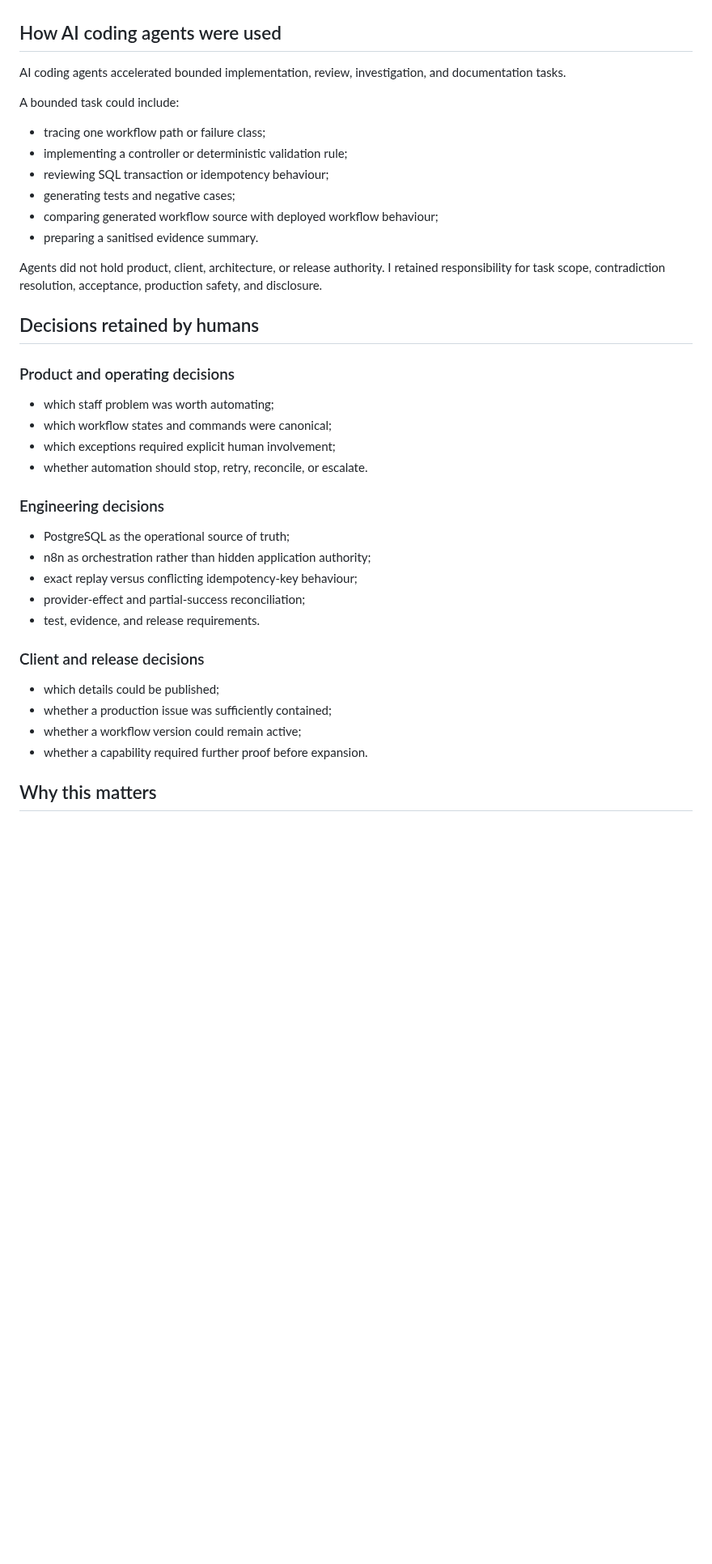
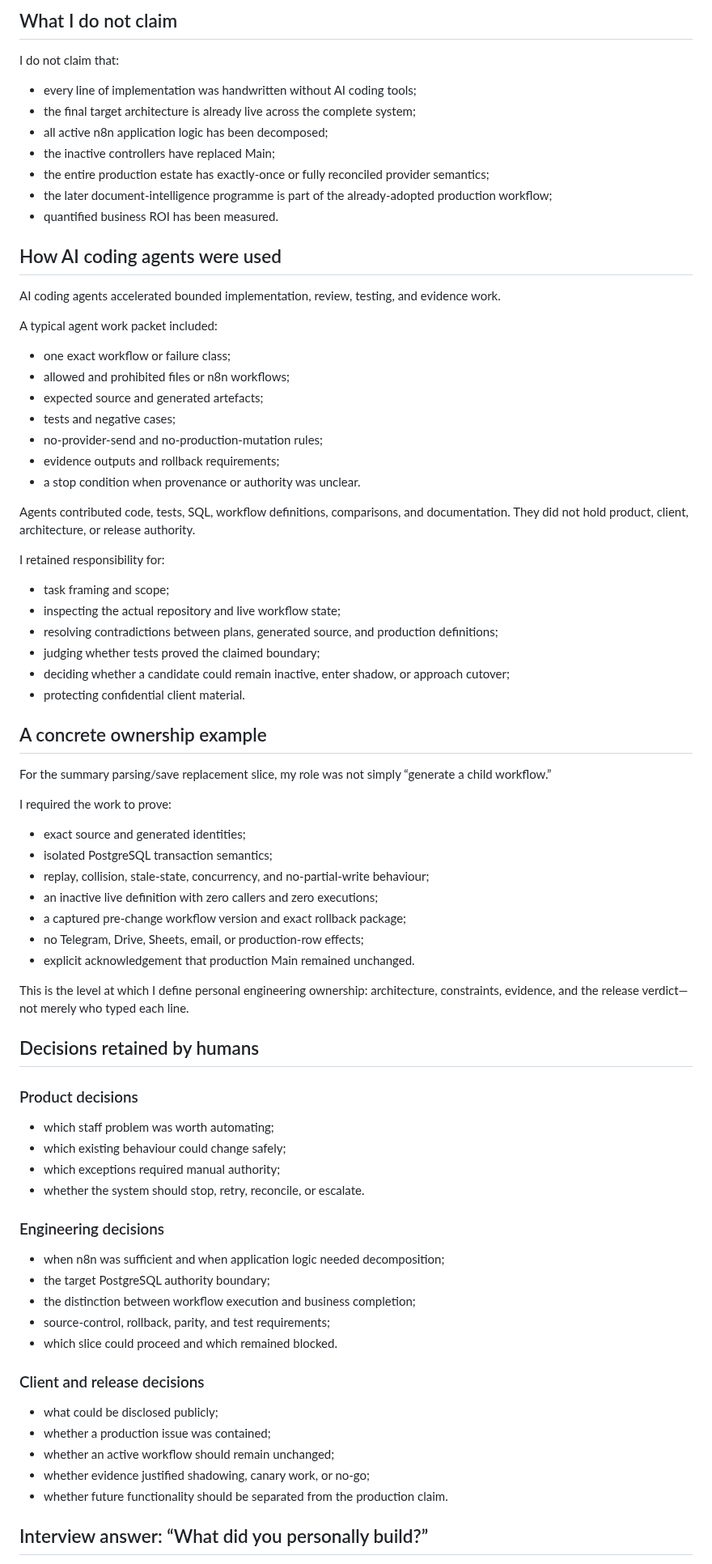
Before and after one commit to joyboy257/joyboy257, a Markdown page: showcases/amelia-bot/role-and-ownership.md, the part around one of its changes. Shown at 81% size. Drawn GitHub-style; blank space fills up the shorter version.

Commit message:
Clarify Amelia ownership across production and hardening phases

```diff
--- a/showcases/amelia-bot/role-and-ownership.md
+++ b/showcases/amelia-bot/role-and-ownership.md
@@ -32,42 +73,80 @@ My engineering responsibility included:
+## What I do not claim
+
+I do not claim that:
+
+- every line of implementation was handwritten without AI coding tools;
+- the final target architecture is already live across the complete system;
+- all active n8n application logic has been decomposed;
+- the inactive controllers have replaced Main;
+- the entire production estate has exactly-once or fully reconciled provider semantics;
+- the later document-intelligence programme is part of the already-adopted production workflow;
+- quantified business ROI has been measured.
 
 ## How AI coding agents were used
 
-AI coding agents accelerated bounded implementation, review, investigation, and documentation tasks.
+AI coding agents accelerated bounded implementation, review, testing, and evidence work.
 
-A bounded task could include:
+A typical agent work packet included:
 
-- tracing one workflow path or failure class;
-- implementing a controller or deterministic validation rule;
-- reviewing SQL transaction or idempotency behaviour;
-- generating tests and negative cases;
-- comparing generated workflow source with deployed workflow behaviour;
-- preparing a sanitised evidence summary.
+- one exact workflow or failure class;
+- allowed and prohibited files or n8n workflows;
+- expected source and generated artefacts;
+- tests and negative cases;
+- no-provider-send and no-production-mutation rules;
+- evidence outputs and rollback requirements;
+- a stop condition when provenance or authority was unclear.
 
-Agents did not hold product, client, architecture, or release authority. I retained responsibility for task scope, contradiction resolution, acceptance, production safety, and disclosure.
+Agents contributed code, tests, SQL, workflow definitions, comparisons, and documentation. They did not hold product, client, architecture, or release authority.
+
+I retained responsibility for:
+
+- task framing and scope;
+- inspecting the actual repository and live workflow state;
+- resolving contradictions between plans, generated source, and production definitions;
+- judging whether tests proved the claimed boundary;
+- deciding whether a candidate could remain inactive, enter shadow, or approach cutover;
+- protecting confidential client material.
+
+## A concrete ownership example
+
+For the summary parsing/save replacement slice, my role was not simply “generate a child workflow.”
+
+I required the work to prove:
+
+- exact source and generated identities;
+- isolated PostgreSQL transaction semantics;
+- replay, collision, stale-state, concurrency, and no-partial-write behaviour;
+- an inactive live definition with zero callers and zero executions;
+- a captured pre-change workflow version and exact rollback package;
+- no Telegram, Drive, Sheets, email, or production-row effects;
+- explicit acknowledgement that production Main remained unchanged.
+
+This is the level at which I define personal engineering ownership: architecture, constraints, evidence, and the release verdict—not merely who typed each line.
 
 ## Decisions retained by humans
 
-### Product and operating decisions
+### Product decisions
 
 - which staff problem was worth automating;
-- which workflow states and commands were canonical;
-- which exceptions required explicit human involvement;
-- whether automation should stop, retry, reconcile, or escalate.
+- which existing behaviour could change safely;
+- which exceptions required manual authority;
+- whether the system should stop, retry, reconcile, or escalate.
 
 ### Engineering decisions
 
-- PostgreSQL as the operational source of truth;
-- n8n as orchestration rather than hidden application authority;
-- exact replay versus conflicting idempotency-key behaviour;
-- provider-effect and partial-success reconciliation;
-- test, evidence, and release requirements.
+- when n8n was sufficient and when application logic needed decomposition;
+- the target PostgreSQL authority boundary;
+- the distinction between workflow execution and business completion;
+- source-control, rollback, parity, and test requirements;
+- which slice could proceed and which remained blocked.
 
 ### Client and release decisions
 
-- which details could be published;
-- whether a production issue was sufficiently contained;
-- whether a workflow version could remain active;
-- whether a capability required further proof before expansion.
+- what could be disclosed publicly;
+- whether a production issue was contained;
+- whether an active workflow should remain unchanged;
+- whether evidence justified shadowing, canary work, or no-go;
+- whether future functionality should be separated from the production claim.
 
-## Why this matters
+## Interview answer: “What did you personally build?”
 
```
Also changed, not shown: other parts of showcases/amelia-bot/role-and-ownership.md (+62 -23 lines).
